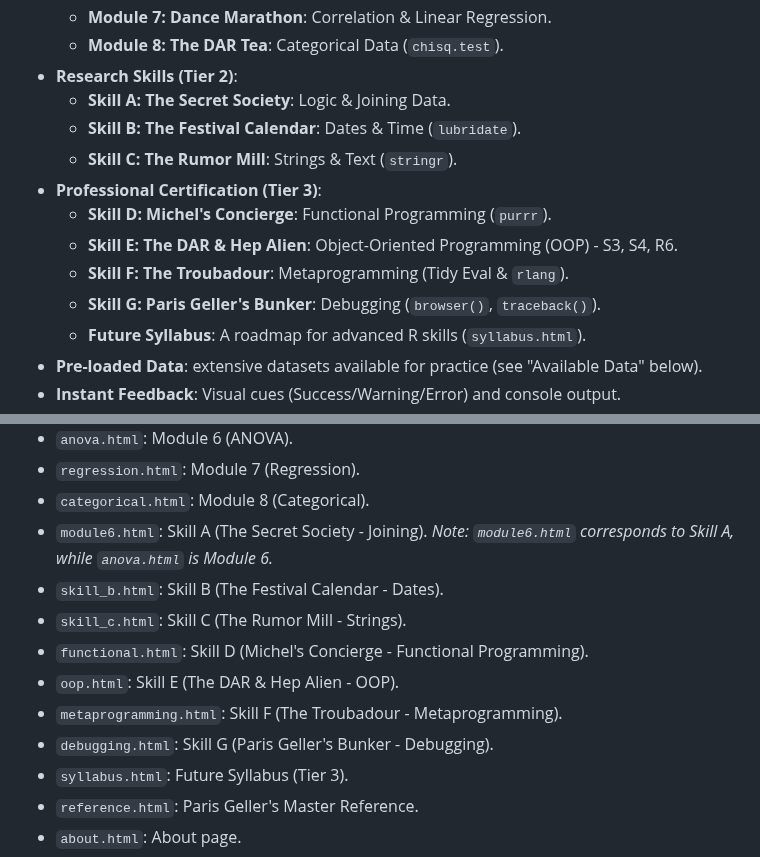
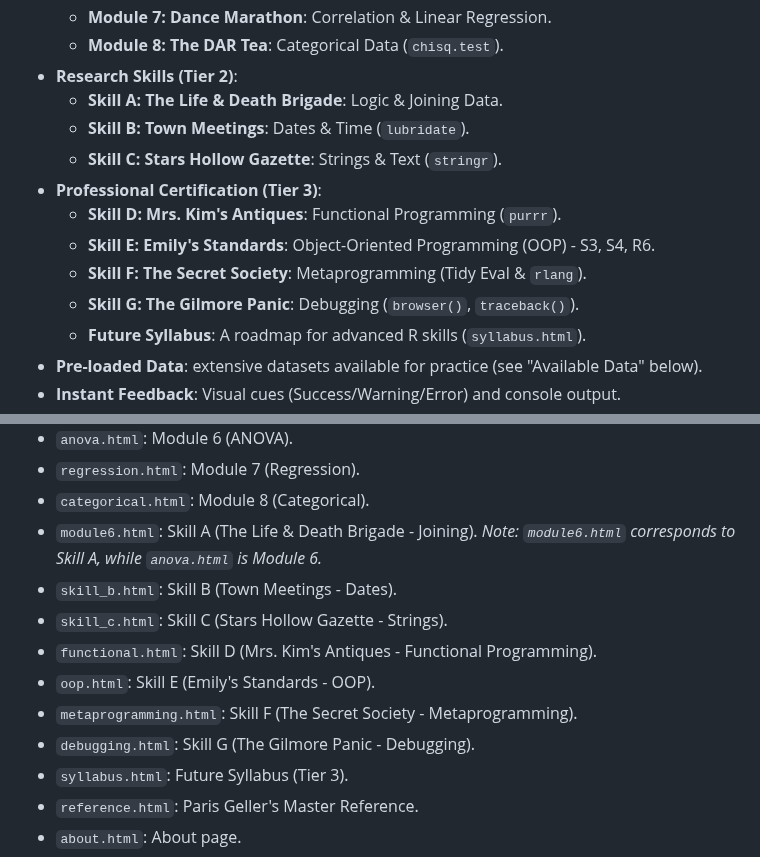
Before and after one commit to GilmoreGoat/R-guide, a Markdown page: README.md, 2 parts joined by grey strips. Drawn GitHub-style.

Commit message:
docs: update README module names to match index.html
Co-authored-by: GilmoreGoat <261357189+GilmoreGoat@users.noreply.github.com>

```diff
--- a/README.md
+++ b/README.md
@@ -20,14 +20,14 @@ A Gilmore Girls-themed interactive study guide for R programming, built with [We
     - **Module 7: Dance Marathon**: Correlation & Linear Regression.
     - **Module 8: The DAR Tea**: Categorical Data (`chisq.test`).
 - **Research Skills (Tier 2)**:
-    - **Skill A: The Secret Society**: Logic & Joining Data.
-    - **Skill B: The Festival Calendar**: Dates & Time (`lubridate`).
-    - **Skill C: The Rumor Mill**: Strings & Text (`stringr`).
+    - **Skill A: The Life & Death Brigade**: Logic & Joining Data.
+    - **Skill B: Town Meetings**: Dates & Time (`lubridate`).
+    - **Skill C: Stars Hollow Gazette**: Strings & Text (`stringr`).
 - **Professional Certification (Tier 3)**:
-    - **Skill D: Michel's Concierge**: Functional Programming (`purrr`).
-    - **Skill E: The DAR & Hep Alien**: Object-Oriented Programming (OOP) - S3, S4, R6.
-    - **Skill F: The Troubadour**: Metaprogramming (Tidy Eval & `rlang`).
-    - **Skill G: Paris Geller's Bunker**: Debugging (`browser()`, `traceback()`).
+    - **Skill D: Mrs. Kim's Antiques**: Functional Programming (`purrr`).
+    - **Skill E: Emily's Standards**: Object-Oriented Programming (OOP) - S3, S4, R6.
+    - **Skill F: The Secret Society**: Metaprogramming (Tidy Eval & `rlang`).
+    - **Skill G: The Gilmore Panic**: Debugging (`browser()`, `traceback()`).
     - **Future Syllabus**: A roadmap for advanced R skills (`syllabus.html`).
 - **Pre-loaded Data**: extensive datasets available for practice (see "Available Data" below).
 - **Instant Feedback**: Visual cues (Success/Warning/Error) and console output.
@@ -157,13 +157,13 @@ npx playwright test
 - `anova.html`: Module 6 (ANOVA).
 - `regression.html`: Module 7 (Regression).
 - `categorical.html`: Module 8 (Categorical).
-- `module6.html`: Skill A (The Secret Society - Joining). *Note: `module6.html` corresponds to Skill A, while `anova.html` is Module 6.*
-- `skill_b.html`: Skill B (The Festival Calendar - Dates).
-- `skill_c.html`: Skill C (The Rumor Mill - Strings).
-- `functional.html`: Skill D (Michel's Concierge - Functional Programming).
-- `oop.html`: Skill E (The DAR & Hep Alien - OOP).
-- `metaprogramming.html`: Skill F (The Troubadour - Metaprogramming).
-- `debugging.html`: Skill G (Paris Geller's Bunker - Debugging).
+- `module6.html`: Skill A (The Life & Death Brigade - Joining). *Note: `module6.html` corresponds to Skill A, while `anova.html` is Module 6.*
+- `skill_b.html`: Skill B (Town Meetings - Dates).
+- `skill_c.html`: Skill C (Stars Hollow Gazette - Strings).
+- `functional.html`: Skill D (Mrs. Kim's Antiques - Functional Programming).
+- `oop.html`: Skill E (Emily's Standards - OOP).
+- `metaprogramming.html`: Skill F (The Secret Society - Metaprogramming).
+- `debugging.html`: Skill G (The Gilmore Panic - Debugging).
 - `syllabus.html`: Future Syllabus (Tier 3).
 - `reference.html`: Paris Geller's Master Reference.
 - `about.html`: About page.
```
